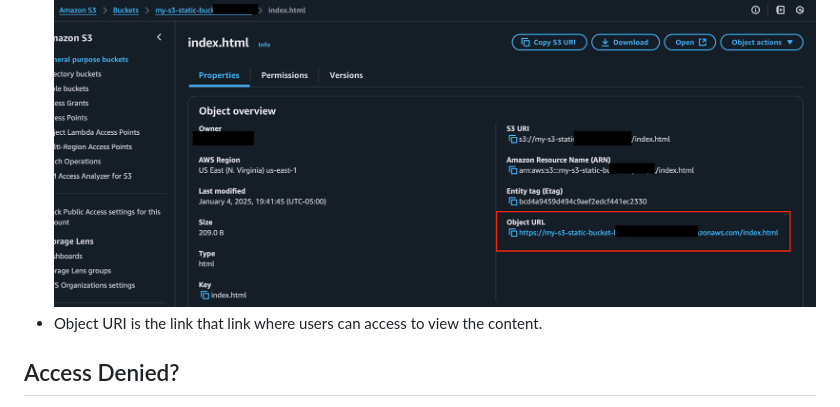
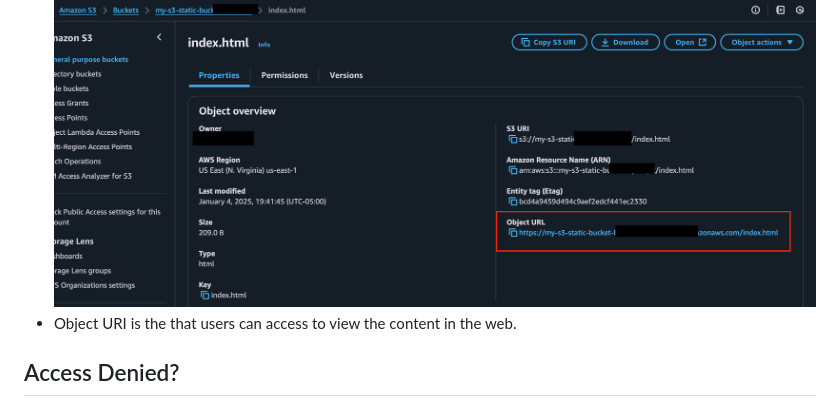
Before and after one commit to pradeeppattem/staticwebsite-S3-deploy-cloudformation, a Markdown page: README.md, the part around the change. GitHub-like rendering.

```diff
--- a/README.md
+++ b/README.md
@@ -62,7 +62,7 @@ Error Message: An error occurred (ValidationError) when calling the CreateStack
 Go to AWS Console >> S3 Buckets >> Bucket >> Object(index.html) >> Object URI
 - Refer to the below screenshot to get the Object URI.
   ![Alt Text](misc/S3_OBJECT_URI.png)
-- Object URI is the link that link where users can access to view the content.
+- Object URI is the that users can access to view the content in the web.
 
 ## Access Denied?
 Any guesses? If you have some idea on Amazon S3 buckets, you might have already figured out that we haven't provided any S3 bucket property to enable public access. By default AWS Buckets have public access is blocked.
```
